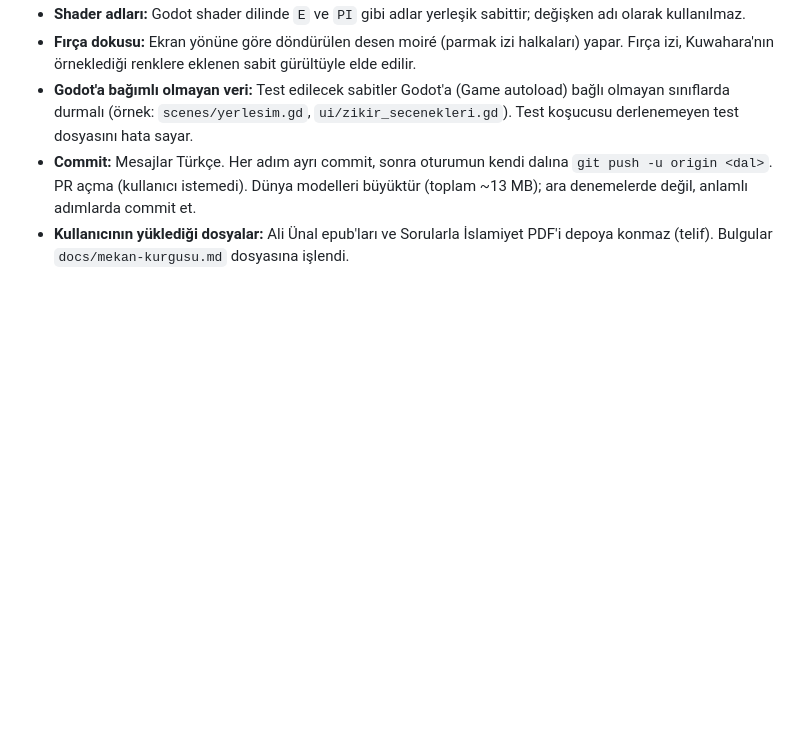
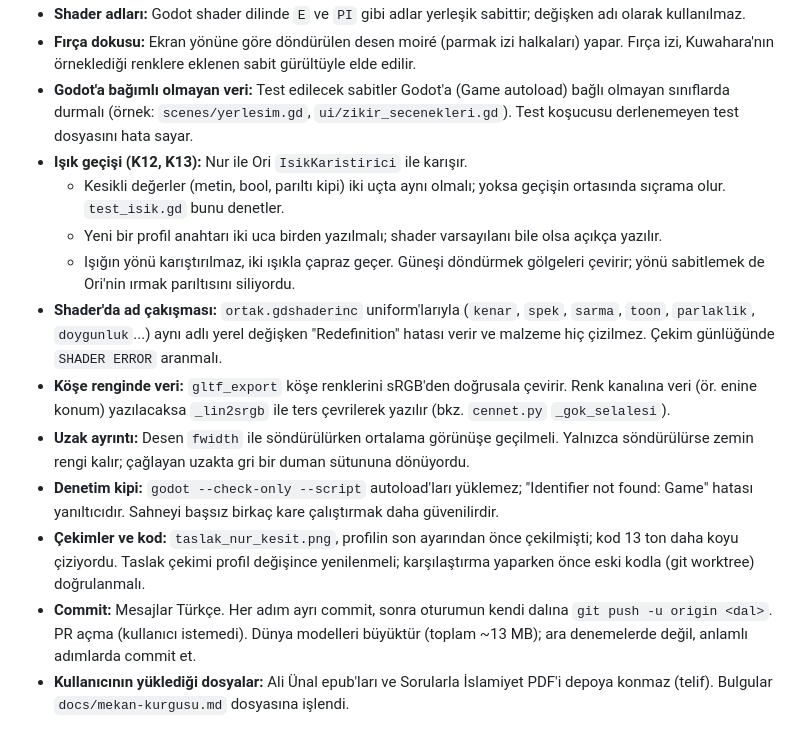
Before and after one commit to parlais/zikir-bahcesi, a Markdown page: CLAUDE.md, the part around the change. Rendered like a GitHub page; blank space fills up the shorter version.

Commit message:
CLAUDE.md: bu oturumun dersleri (ışık geçişi, shader ad çakışması, köşe renginde veri, uzak ayrıntı)
Co-Authored-By: Claude Opus 5.5 <noreply@anthropic.com>
Claude-Session: https://claude.ai/code/session_012ovk2zZ2JuhhuRneC6S7fT

```diff
--- a/CLAUDE.md
+++ b/CLAUDE.md
@@ -117,5 +117,14 @@ python3 tools/render/pano.py gif /tmp/gecis.gif --gidis-donus /tmp/dizi/ufuk_*.p
 - **Shader adları:** Godot shader dilinde `E` ve `PI` gibi adlar yerleşik sabittir; değişken adı olarak kullanılmaz.
 - **Fırça dokusu:** Ekran yönüne göre döndürülen desen moiré (parmak izi halkaları) yapar. Fırça izi, Kuwahara'nın örneklediği renklere eklenen sabit gürültüyle elde edilir.
 - **Godot'a bağımlı olmayan veri:** Test edilecek sabitler Godot'a (Game autoload) bağlı olmayan sınıflarda durmalı (örnek: `scenes/yerlesim.gd`, `ui/zikir_secenekleri.gd`). Test koşucusu derlenemeyen test dosyasını hata sayar.
+- **Işık geçişi (K12, K13):** Nur ile Ori `IsikKaristirici` ile karışır.
+  - Kesikli değerler (metin, bool, parıltı kipi) iki uçta aynı olmalı; yoksa geçişin ortasında sıçrama olur. `test_isik.gd` bunu denetler.
+  - Yeni bir profil anahtarı iki uca birden yazılmalı; shader varsayılanı bile olsa açıkça yazılır.
+  - Işığın yönü karıştırılmaz, iki ışıkla çapraz geçer. Güneşi döndürmek gölgeleri çevirir; yönü sabitlemek de Ori'nin ırmak parıltısını siliyordu.
+- **Shader'da ad çakışması:** `ortak.gdshaderinc` uniform'larıyla (`kenar`, `spek`, `sarma`, `toon`, `parlaklik`, `doygunluk`...) aynı adlı yerel değişken "Redefinition" hatası verir ve malzeme hiç çizilmez. Çekim günlüğünde `SHADER ERROR` aranmalı.
+- **Köşe renginde veri:** `gltf_export` köşe renklerini sRGB'den doğrusala çevirir. Renk kanalına veri (ör. enine konum) yazılacaksa `_lin2srgb` ile ters çevrilerek yazılır (bkz. `cennet.py` `_gok_selalesi`).
+- **Uzak ayrıntı:** Desen `fwidth` ile söndürülürken ortalama görünüşe geçilmeli. Yalnızca söndürülürse zemin rengi kalır; çağlayan uzakta gri bir duman sütununa dönüyordu.
+- **Denetim kipi:** `godot --check-only --script` autoload'ları yüklemez; "Identifier not found: Game" hatası yanıltıcıdır. Sahneyi başsız birkaç kare çalıştırmak daha güvenilirdir.
+- **Çekimler ve kod:** `taslak_nur_kesit.png`, profilin son ayarından önce çekilmişti; kod 13 ton daha koyu çiziyordu. Taslak çekimi profil değişince yenilenmeli; karşılaştırma yaparken önce eski kodla (git worktree) doğrulanmalı.
 - **Commit:** Mesajlar Türkçe. Her adım ayrı commit, sonra oturumun kendi dalına `git push -u origin <dal>`. PR açma (kullanıcı istemedi). Dünya modelleri büyüktür (toplam ~13 MB); ara denemelerde değil, anlamlı adımlarda commit et.
 - **Kullanıcının yüklediği dosyalar:** Ali Ünal epub'ları ve Sorularla İslamiyet PDF'i depoya konmaz (telif). Bulgular `docs/mekan-kurgusu.md` dosyasına işlendi.
```
